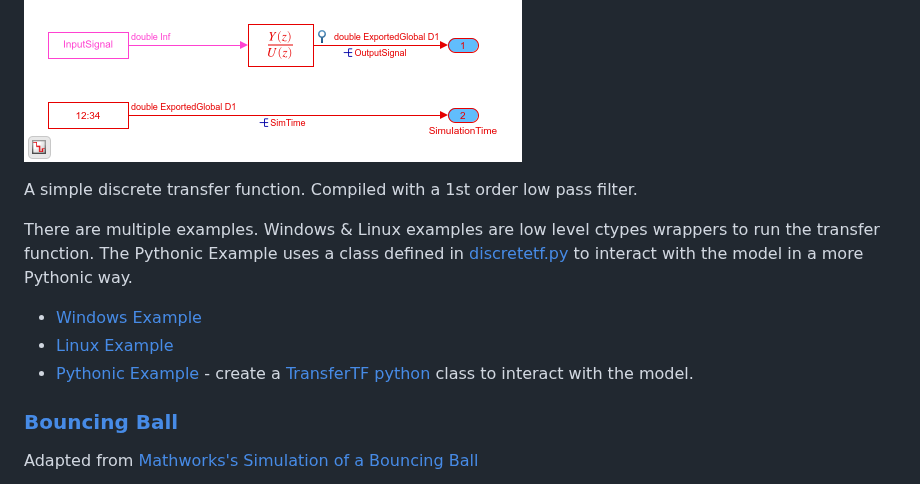
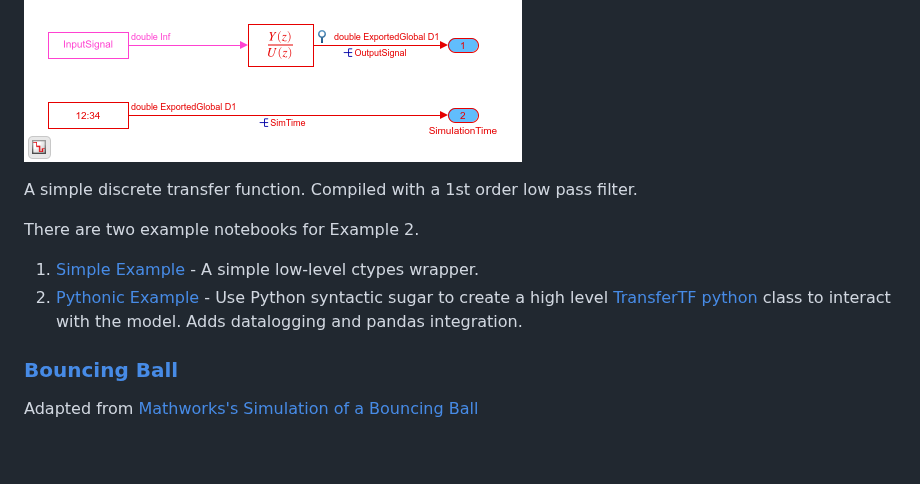
Before and after one commit to dapperfu/Python-Simulink, a Markdown page: README.md, the part around one of its changes. Rendered like a GitHub page; blank space fills up the shorter version.

```diff
--- a/README.md
+++ b/README.md
@@ -48,11 +50,10 @@ For demonstrating minimal dll functionality and the steps required to run a mode
 
 A simple discrete transfer function. Compiled with a 1st order low pass filter.
 
-There are multiple examples. Windows & Linux examples are low level ctypes wrappers to run the transfer function. The Pythonic Example uses a class defined in [discretetf.py](https://github.com/dapperfu/python_SimulinkDLL/blob/master/Example2/discretetf.py) to interact with the model in a more Pythonic way.
+There are two example notebooks for Example 2.
 
-- [Windows Example](https://nbviewer.jupyter.org/github/dapperfu/python_SimulinkDLL/blob/master/Example2/discrete_tf.ipynb)
-- [Linux Example](https://nbviewer.jupyter.org/github/dapperfu/python_SimulinkDLL/blob/master/Example2/discrete_tf-linux.ipynb)
-- [Pythonic Example](https://nbviewer.jupyter.org/github/dapperfu/python_SimulinkDLL/blob/master/Example2/discrete_tf-python_class.ipynb) - create a [TransferTF python](https://github.com/dapperfu/python_SimulinkDLL/blob/master/Example2/discretetf.py) class to interact with the model.
+1. [Simple Example](https://nbviewer.jupyter.org/github/dapperfu/python_SimulinkDLL/blob/master/Example2/discrete_tf.ipynb) - A simple low-level ctypes wrapper.
+2. [Pythonic Example](https://nbviewer.jupyter.org/github/dapperfu/python_SimulinkDLL/blob/master/Example2/discrete_tf-python_class.ipynb) - Use Python syntactic sugar to create a high level [TransferTF python](https://github.com/dapperfu/python_SimulinkDLL/blob/master/Example2/discretetf.py) class to interact with the model. Adds datalogging and pandas integration.
 
 ### [Bouncing Ball](https://nbviewer.jupyter.org/github/dapperfu/python_SimulinkDLL/blob/master/Example3/bouncing_ball.ipynb)
 
```
Also changed, not shown: other parts of README.md (+23 -0 lines), jenkins_artifacts.png (added), jenkins_pipeline.png (added), 5 other files.
